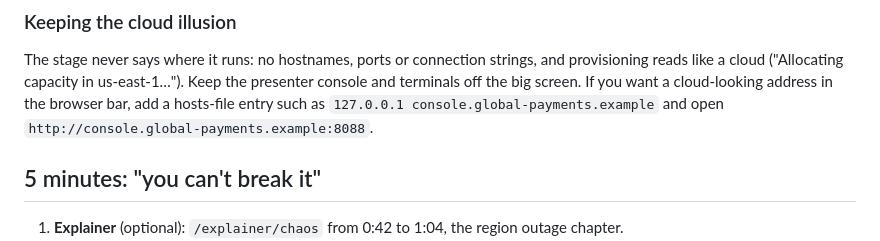
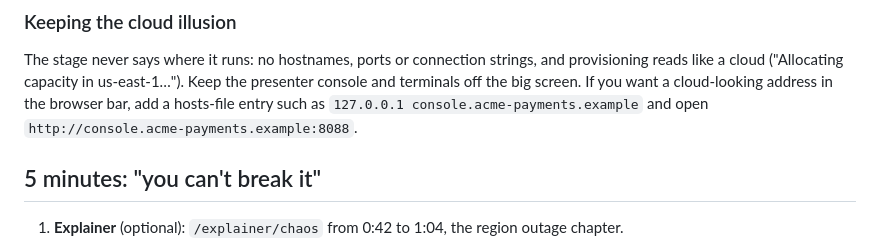
Before and after one commit to viragtripathi/cockroach-chaos-demo, a Markdown page: docs/presenting.md, the part around the change. Drawn GitHub-style.

```diff
--- a/docs/presenting.md
+++ b/docs/presenting.md
@@ -15,7 +15,7 @@
 The stage never says where it runs: no hostnames, ports or connection strings, and provisioning reads like a
 cloud ("Allocating capacity in us-east-1…"). Keep the presenter console and terminals off the big screen. If you
 want a cloud-looking address in the browser bar, add a hosts-file entry such as
-`127.0.0.1 console.global-payments.example` and open `http://console.global-payments.example:8088`.
+`127.0.0.1 console.acme-payments.example` and open `http://console.acme-payments.example:8088`.
 
 ## 5 minutes: "you can't break it"
 
```
Also changed, not shown: README.md (+1 -1 lines), docs/images/presenter-workload.png, docs/images/stage-light.png, docs/images/stage-region-outage.png, 15 other files.
